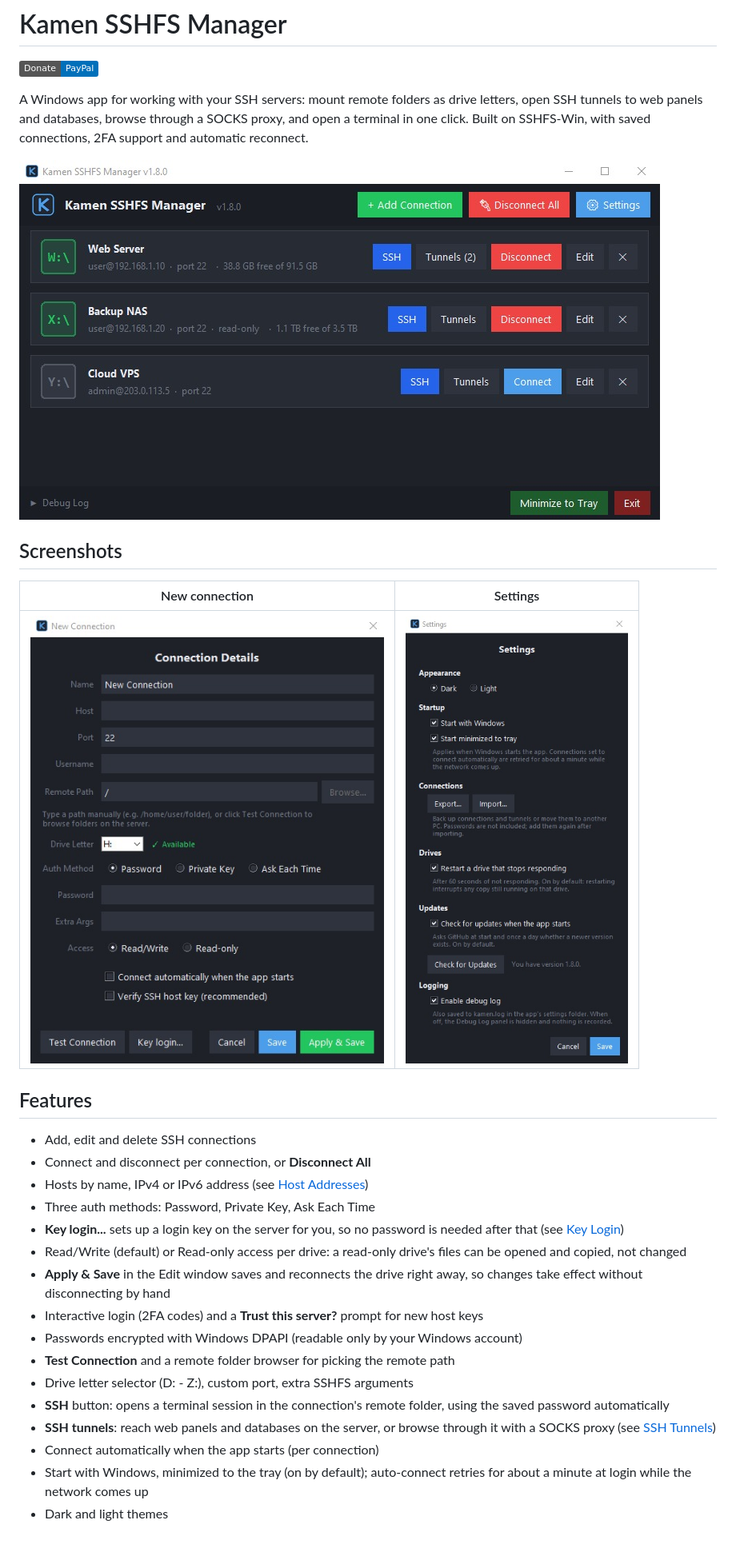
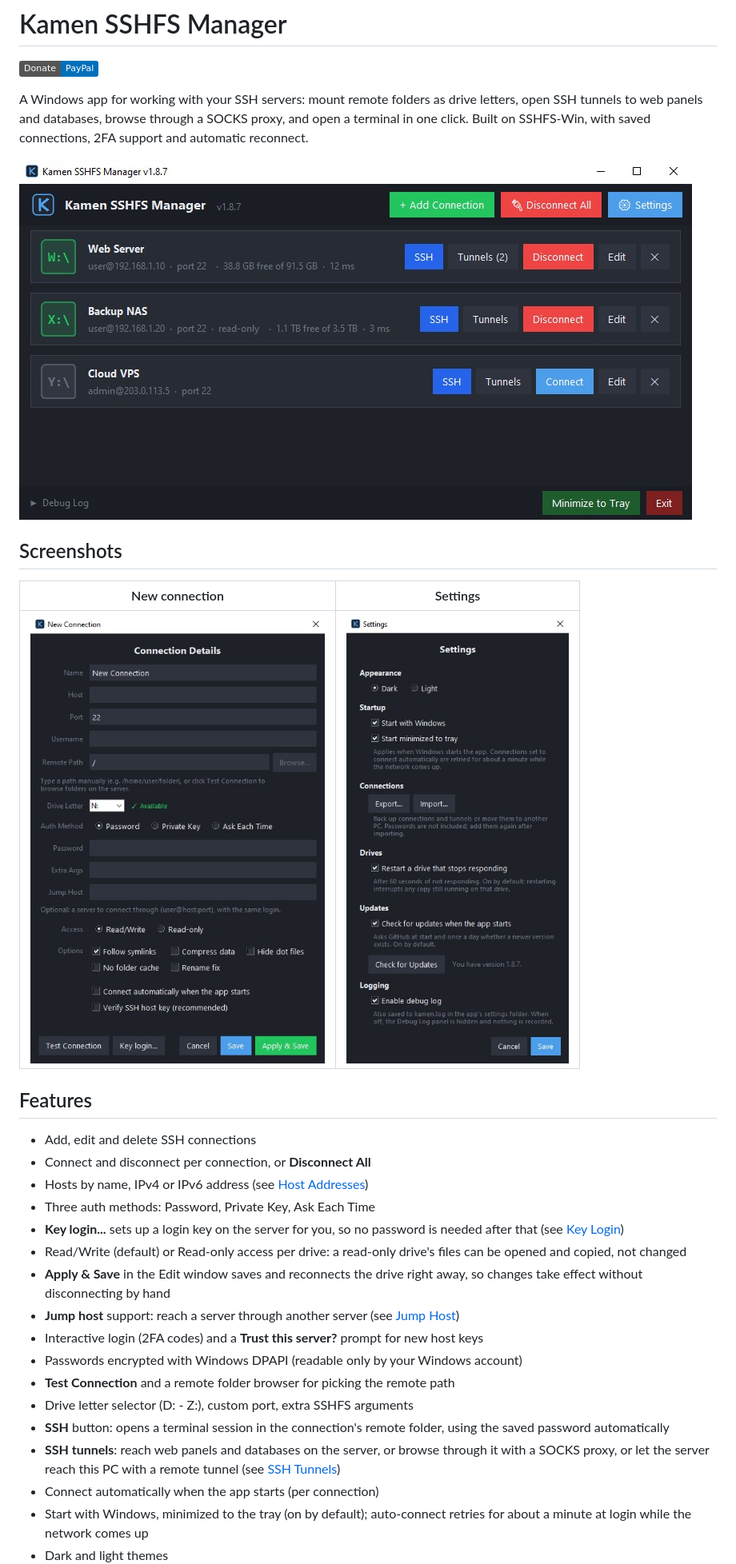
Before and after one commit to DinamoXP/Kamen-SSHFS-Manager, a Markdown page: README.md, the part around one of its changes. Shown at 80% size. Rendered like a GitHub page; pictures changed too: images/main.jpg, images/new_connection.jpg, images/settings.jpg; badges without logos; blank space fills up the shorter version.

Commit message:
v1.8.7: jump host, remote tunnels, mount options, ping, card order, automatic tests

```diff
--- a/README.md
+++ b/README.md
@@ -7,13 +7,13 @@ letters, open SSH tunnels to web panels and databases, browse through a SOCKS
 proxy, and open a terminal in one click. Built on SSHFS-Win, with saved
 connections, 2FA support and automatic reconnect.
 
-![Kamen SSHFS Manager main window with three connections, two of them mounted](images/main.jpg?v=5ebda284)
+![Kamen SSHFS Manager main window with three connections, two of them mounted](images/main.jpg?v=0408a9af)
 
 ## Screenshots
 
 | New connection | Settings |
 |:---:|:---:|
-| ![Connection details form with Test Connection and Browse](images/new_connection.jpg?v=11858336) | ![Settings window with theme, startup, connections, drive, update and logging options](images/settings.jpg?v=ad72867e) |
+| ![Connection details form with Test Connection and Browse](images/new_connection.jpg?v=516857a0) | ![Settings window with theme, startup, connections, drive, update and logging options](images/settings.jpg?v=61daf004) |
 
 ## Features
 
@@ -27,6 +27,8 @@ connections, 2FA support and automatic reconnect.
   can be opened and copied, not changed
 - **Apply & Save** in the Edit window saves and reconnects the drive right
   away, so changes take effect without disconnecting by hand
+- **Jump host** support: reach a server through another server
+  (see [Jump Host](#jump-host))
 - Interactive login (2FA codes) and a **Trust this server?** prompt for new host keys
 - Passwords encrypted with Windows DPAPI (readable only by your Windows account)
 - **Test Connection** and a remote folder browser for picking the remote path
@@ -34,7 +36,8 @@ connections, 2FA support and automatic reconnect.
 - **SSH** button: opens a terminal session in the connection's remote folder,
   using the saved password automatically
 - **SSH tunnels**: reach web panels and databases on the server, or browse
-  through it with a SOCKS proxy (see [SSH Tunnels](#ssh-tunnels))
+  through it with a SOCKS proxy, or let the server reach this PC with a
+  remote tunnel (see [SSH Tunnels](#ssh-tunnels))
 - Connect automatically when the app starts (per connection)
 - Start with Windows, minimized to the tray (on by default); auto-connect
   retries for about a minute at login while the network comes up
```
Also changed, not shown: other parts of README.md (+37 -2 lines), 10 other files.
